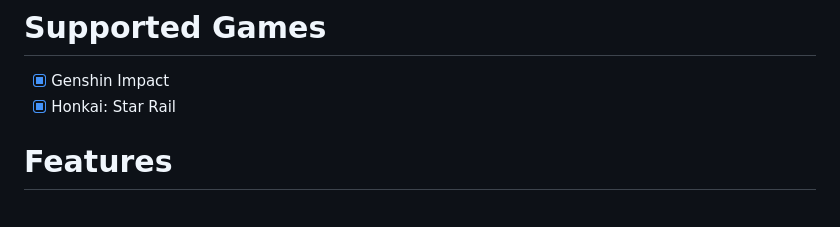
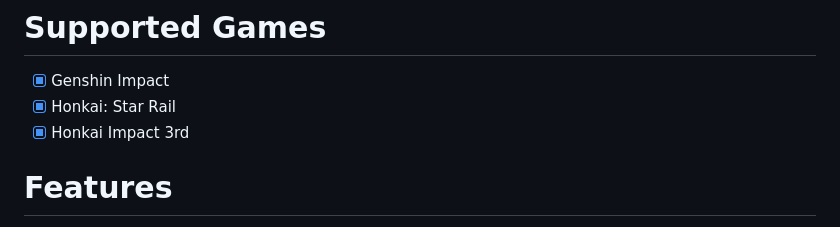
Before and after one commit to torikushiii/hoyolab-auto, a Markdown page: README.md, the part around the change. Rendered like a GitHub page.

Commit message:
Added `Honkai Impact 3rd`

```diff
--- a/README.md
+++ b/README.md
@@ -19,6 +19,7 @@ A multi-purpose tool for any supported Hoyoverse games. This tool is designed to
 # Supported Games
 - [x] Genshin Impact
 - [x] Honkai: Star Rail
+- [x] Honkai Impact 3rd
 
 # Features
 - [x] Auto check-in (Runs every midnight your local time)
```
